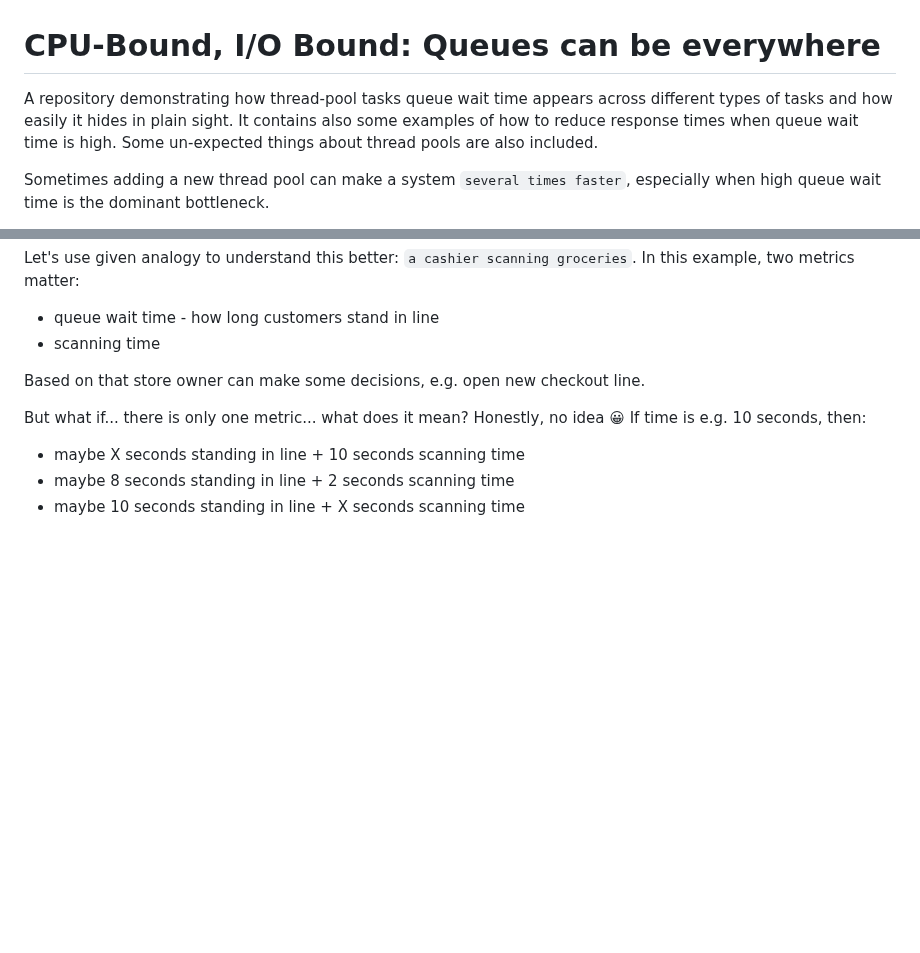
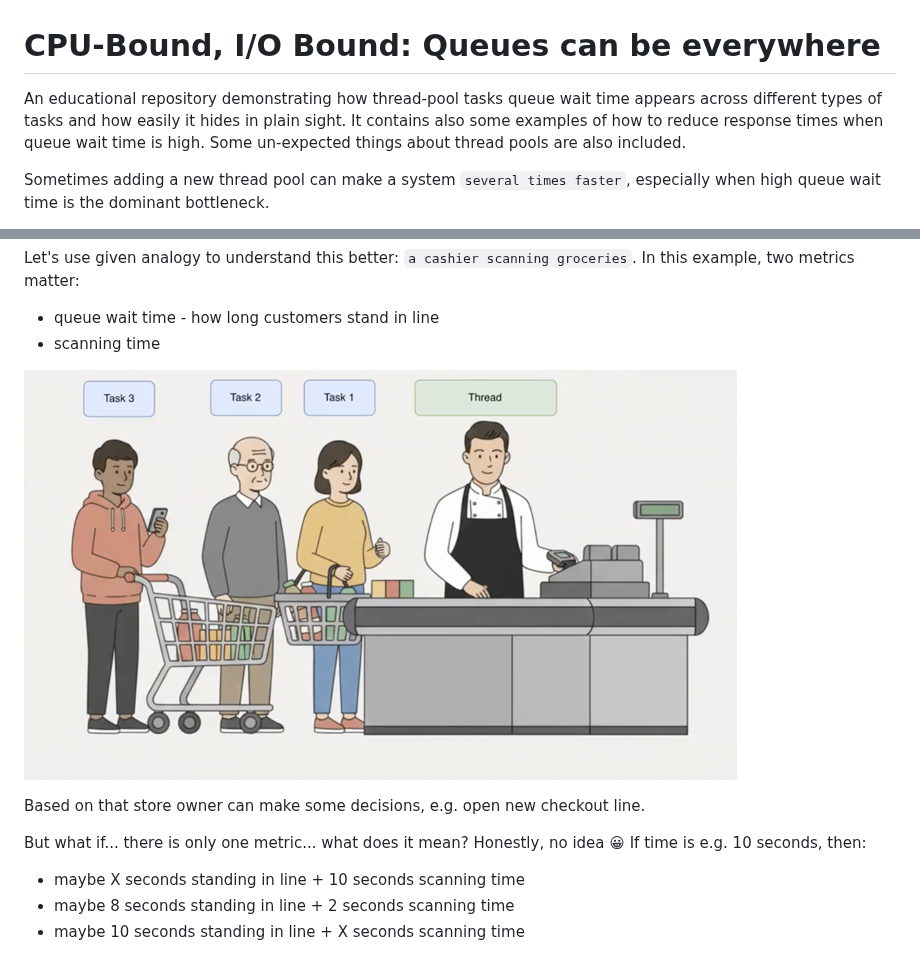
Before and after one commit to mateusz-nalepa/cpu-io-queues-can-be-everywhere, a Markdown page: README.md, 2 parts joined by grey strips. Drawn GitHub-style; pictures changed too: images/store.png (added); blank space fills up the shorter version.

Commit message:
add store info

```diff
--- a/README.md
+++ b/README.md
@@ -1,6 +1,6 @@
 # CPU-Bound, I/O Bound: Queues can be everywhere
 
-A repository demonstrating how thread‑pool tasks queue wait time appears across different types of tasks and
+An educational repository demonstrating how thread‑pool tasks queue wait time appears across different types of tasks and
 how easily it hides in plain sight. It contains also some examples of how to reduce response times when queue wait time is high.
 Some un-expected things about thread pools are also included.
 
@@ -77,6 +77,8 @@ Let's use given analogy to understand this better:
 
 - queue wait time - how long customers stand in line
 - scanning time
+
+![store.png](images/store.png)
 
 Based on that store owner can make some decisions, e.g. open new checkout line.
 
```
